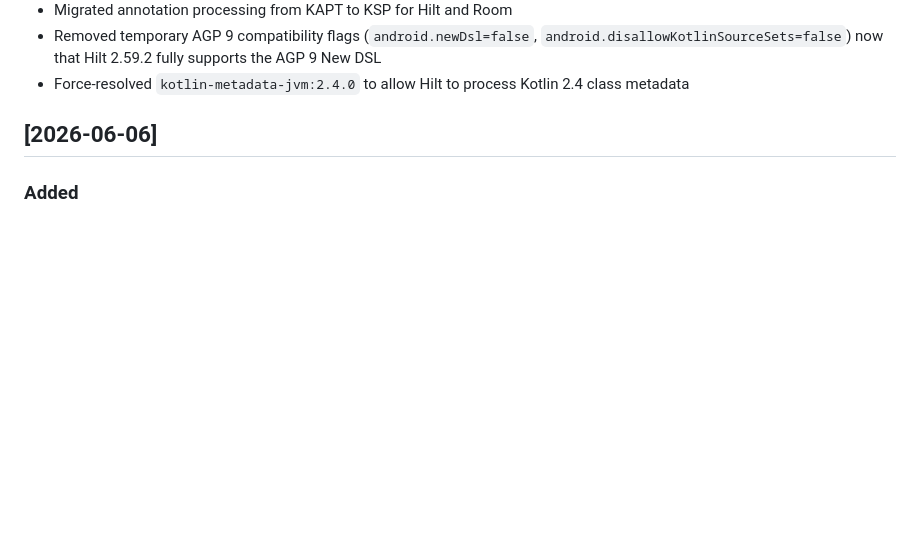
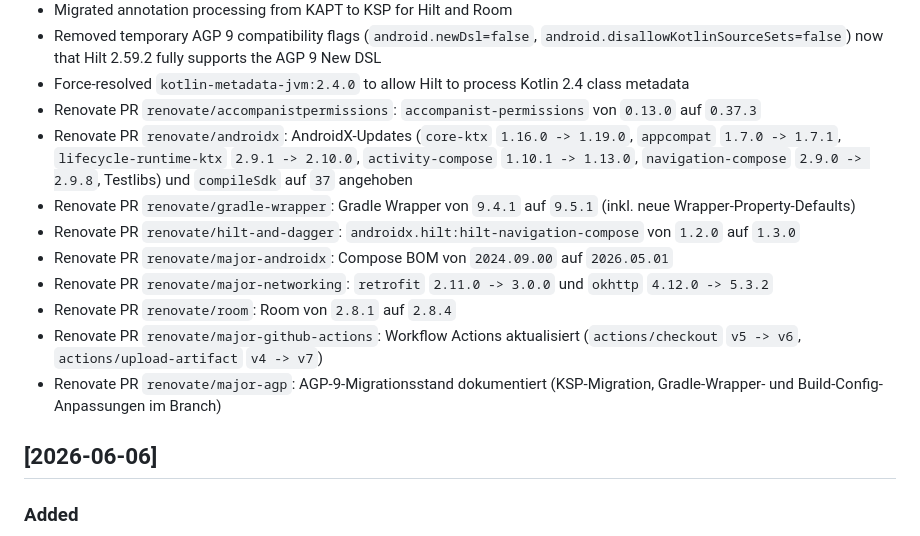
Before and after one commit to drzeeb/VeloSpot, a Markdown page: CHANGELOG.md, the part around the change. Drawn GitHub-style; blank space fills up the shorter version.

Commit message:
docs(changelog): summarize open renovate PR updates

```diff
--- a/CHANGELOG.md
+++ b/CHANGELOG.md
@@ -41,6 +41,15 @@ The format is based on Keep a Changelog and this project currently follows a sim
 - Migrated annotation processing from KAPT to KSP for Hilt and Room
 - Removed temporary AGP 9 compatibility flags (`android.newDsl=false`, `android.disallowKotlinSourceSets=false`) now that Hilt 2.59.2 fully supports the AGP 9 New DSL
 - Force-resolved `kotlin-metadata-jvm:2.4.0` to allow Hilt to process Kotlin 2.4 class metadata
+- Renovate PR `renovate/accompanistpermissions`: `accompanist-permissions` von `0.13.0` auf `0.37.3`
+- Renovate PR `renovate/androidx`: AndroidX-Updates (`core-ktx` `1.16.0 -> 1.19.0`, `appcompat` `1.7.0 -> 1.7.1`, `lifecycle-runtime-ktx` `2.9.1 -> 2.10.0`, `activity-compose` `1.10.1 -> 1.13.0`, `navigation-compose` `2.9.0 -> 2.9.8`, Testlibs) und `compileSdk` auf `37` angehoben
+- Renovate PR `renovate/gradle-wrapper`: Gradle Wrapper von `9.4.1` auf `9.5.1` (inkl. neue Wrapper-Property-Defaults)
+- Renovate PR `renovate/hilt-and-dagger`: `androidx.hilt:hilt-navigation-compose` von `1.2.0` auf `1.3.0`
+- Renovate PR `renovate/major-androidx`: Compose BOM von `2024.09.00` auf `2026.05.01`
+- Renovate PR `renovate/major-networking`: `retrofit` `2.11.0 -> 3.0.0` und `okhttp` `4.12.0 -> 5.3.2`
+- Renovate PR `renovate/room`: Room von `2.8.1` auf `2.8.4`
+- Renovate PR `renovate/major-github-actions`: Workflow Actions aktualisiert (`actions/checkout` `v5 -> v6`, `actions/upload-artifact` `v4 -> v7`)
+- Renovate PR `renovate/major-agp`: AGP-9-Migrationsstand dokumentiert (KSP-Migration, Gradle-Wrapper- und Build-Config-Anpassungen im Branch)
 
 ## [2026-06-06]
 
```
